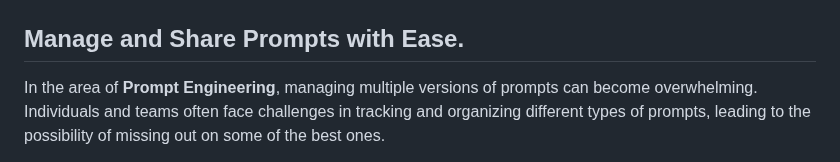
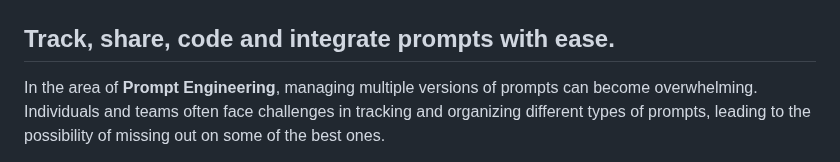
Before and after one commit to deepankar27/Prompt_Organizer, a Markdown page: README.md, the part around the change. GitHub-like rendering.

```diff
--- a/README.md
+++ b/README.md
@@ -4,7 +4,7 @@
   <img src="assets/organize_llama.jpg" width="500" height="500" alt="Prompt Organizer">
 </p>
 
-## Manage and Share Prompts with Ease.
+## Track, share, code and integrate prompts with ease.
 
 In the area of **Prompt Engineering**, managing multiple versions of prompts can become overwhelming. Individuals and teams often face challenges in tracking and organizing different types of prompts, leading to the possibility of missing out on some of the best ones.
 
```
